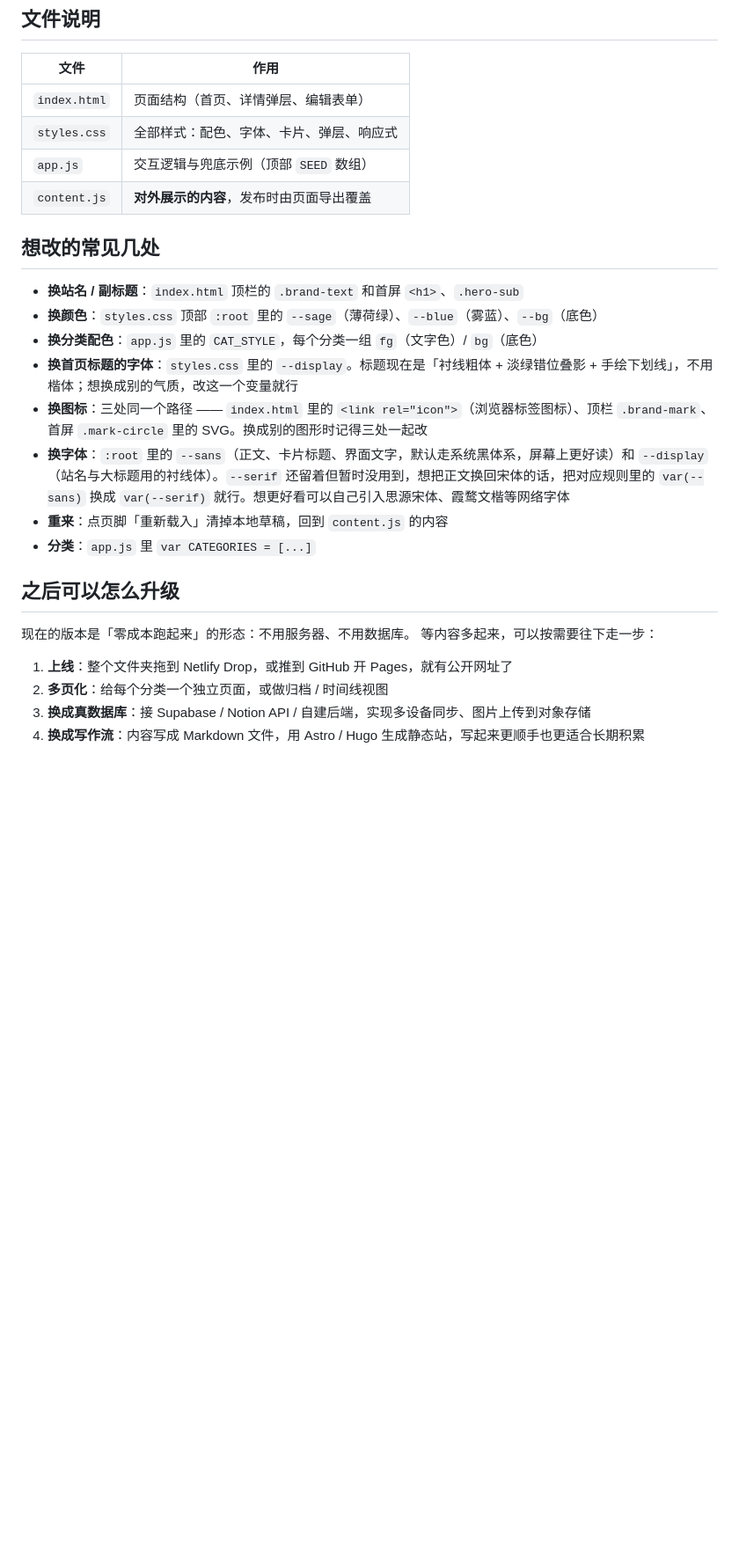
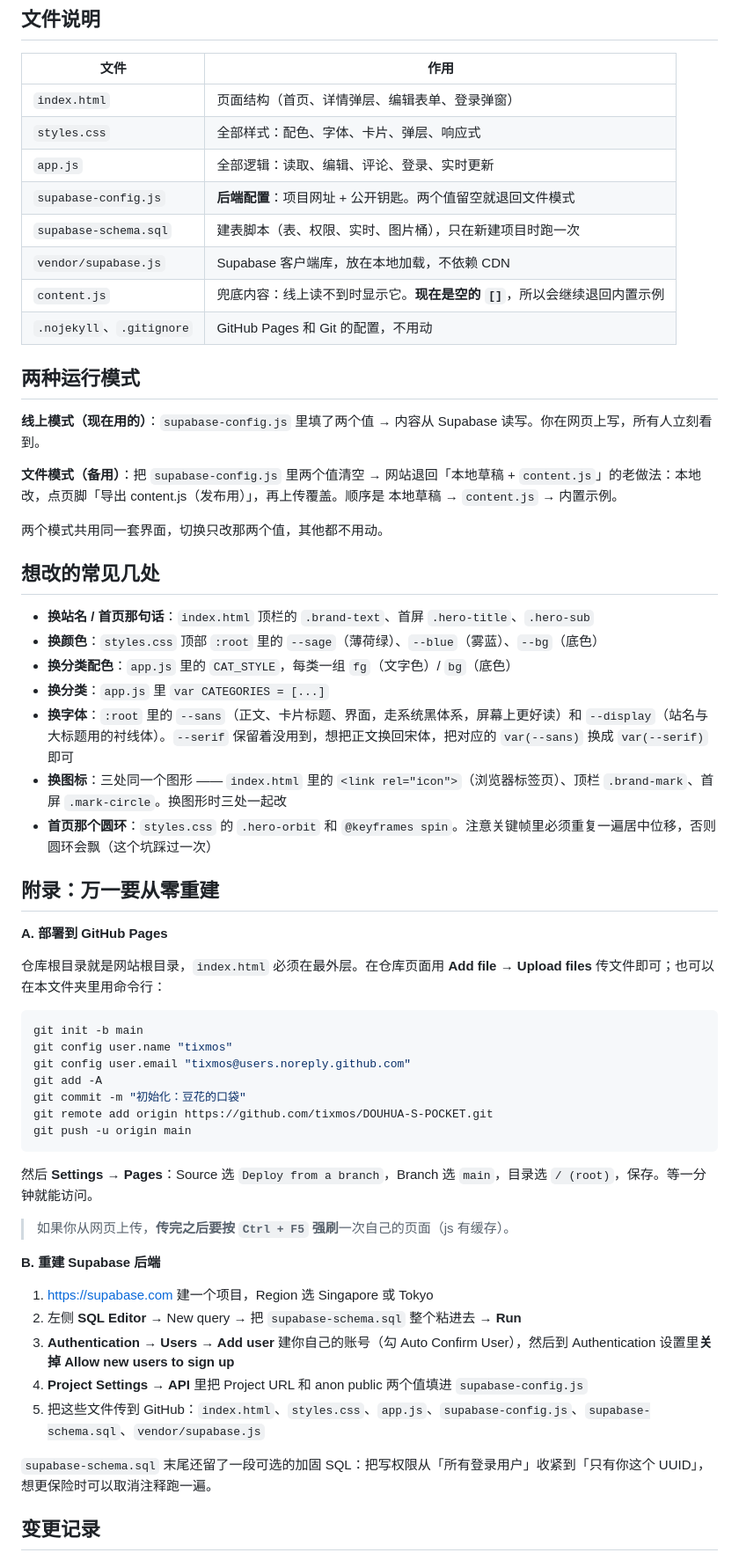
Before and after one commit to tixmos/DOUHUA-S-POCKET, a Markdown page: README.md, the part around one of its changes. Shown at 88% size. GitHub-like rendering; blank space fills up the shorter version.

````diff
--- a/README.md
+++ b/README.md
@@ -154,28 +51,62 @@ git push
 
 | 文件 | 作用 |
 | --- | --- |
-| `index.html` | 页面结构（首页、详情弹层、编辑表单） |
+| `index.html` | 页面结构（首页、详情弹层、编辑表单、登录弹窗） |
 | `styles.css` | 全部样式：配色、字体、卡片、弹层、响应式 |
-| `app.js` | 交互逻辑与兜底示例（顶部 `SEED` 数组） |
-| `content.js` | **对外展示的内容**，发布时由页面导出覆盖 |
+| `app.js` | 全部逻辑：读取、编辑、评论、登录、实时更新 |
+| `supabase-config.js` | **后端配置**：项目网址 + 公开钥匙。两个值留空就退回文件模式 |
+| `supabase-schema.sql` | 建表脚本（表、权限、实时、图片桶），只在新建项目时跑一次 |
+| `vendor/supabase.js` | Supabase 客户端库，放在本地加载，不依赖 CDN |
+| `content.js` | 兜底内容：线上读不到时显示它。**现在是空的 `[]`**，所以会继续退回内置示例 |
+| `.nojekyll`、`.gitignore` | GitHub Pages 和 Git 的配置，不用动 |
+
+## 两种运行模式
+
+**线上模式（现在用的）**：`supabase-config.js` 里填了两个值 → 内容从 Supabase 读写。你在网页上写，所有人立刻看到。
+
+**文件模式（备用）**：把 `supabase-config.js` 里两个值清空 → 网站退回「本地草稿 + `content.js`」的老做法：本地改，点页脚「导出 content.js（发布用）」，再上传覆盖。顺序是 本地草稿 → `content.js` → 内置示例。
+
+两个模式共用同一套界面，切换只改那两个值，其他都不用动。
 
 ## 想改的常见几处
 
-- **换站名 / 副标题**：`index.html` 顶栏的 `.brand-text` 和首屏 `<h1>`、`.hero-sub`
+- **换站名 / 首页那句话**：`index.html` 顶栏的 `.brand-text`、首屏 `.hero-title`、`.hero-sub`
 - **换颜色**：`styles.css` 顶部 `:root` 里的 `--sage`（薄荷绿）、`--blue`（雾蓝）、`--bg`（底色）
-- **换分类配色**：`app.js` 里的 `CAT_STYLE`，每个分类一组 `fg`（文字色）/ `bg`（底色）
-- **换首页标题的字体**：`styles.css` 里的 `--display`。标题现在是「衬线粗体 + 淡绿错位叠影 + 手绘下划线」，不用楷体；想换成别的气质，改这一个变量就行
-- **换图标**：三处同一个路径 —— `index.html` 里的 `<link rel="icon">`（浏览器标签图标）、顶栏 `.brand-mark`、首屏 `.mark-circle` 里的 SVG。换成别的图形时记得三处一起改
-- **换字体**：`:root` 里的 `--sans`（正文、卡片标题、界面文字，默认走系统黑体系，屏幕上更好读）和 `--display`（站名与大标题用的衬线体）。`--serif` 还留着但暂时没用到，想把正文换回宋体的话，把对应规则里的 `var(--sans)` 换成 `var(--serif)` 就行。想更好看可以自己引入思源宋体、霞鹜文楷等网络字体
-- **重来**：点页脚「重新载入」清掉本地草稿，回到 `content.js` 的内容
-- **分类**：`app.js` 里 `var CATEGORIES = [...]`
+- **换分类配色**：`app.js` 里的 `CAT_STYLE`，每类一组 `fg`（文字色）/ `bg`（底色）
+- **换分类**：`app.js` 里 `var CATEGORIES = [...]`
+- **换字体**：`:root` 里的 `--sans`（正文、卡片标题、界面，走系统黑体系，屏幕上更好读）和 `--display`（站名与大标题用的衬线体）。`--serif` 保留着没用到，想把正文换回宋体，把对应的 `var(--sans)` 换成 `var(--serif)` 即可
+- **换图标**：三处同一个图形 —— `index.html` 里的 `<link rel="icon">`（浏览器标签页）、顶栏 `.brand-mark`、首屏 `.mark-circle`。换图形时三处一起改
+- **首页那个圆环**：`styles.css` 的 `.hero-orbit` 和 `@keyframes spin`。注意关键帧里必须重复一遍居中位移，否则圆环会飘（这个坑踩过一次）
 
-## 之后可以怎么升级
+## 附录：万一要从零重建
 
-现在的版本是「零成本跑起来」的形态：不用服务器、不用数据库。
-等内容多起来，可以按需要往下走一步：
+**A. 部署到 GitHub Pages**
 
-1. **上线**：整个文件夹拖到 Netlify Drop，或推到 GitHub 开 Pages，就有公开网址了
-2. **多页化**：给每个分类一个独立页面，或做归档 / 时间线视图
-3. **换成真数据库**：接 Supabase / Notion API / 自建后端，实现多设备同步、图片上传到对象存储
-4. **换成写作流**：内容写成 Markdown 文件，用 Astro / Hugo 生成静态站，写起来更顺手也更适合长期积累
+仓库根目录就是网站根目录，`index.html` 必须在最外层。在仓库页面用 **Add file → Upload files** 传文件即可；也可以在本文件夹里用命令行：
+
+```powershell
+git init -b main
+git config user.name "tixmos"
+git config user.email "tixmos@users.noreply.github.com"
+git add -A
+git commit -m "初始化：豆花的口袋"
+git remote add origin https://github.com/tixmos/DOUHUA-S-POCKET.git
+git push -u origin main
+```
+
+然后 **Settings → Pages**：Source 选 `Deploy from a branch`，Branch 选 `main`，目录选 `/ (root)`，保存。等一分钟就能访问。
+
+> 如果你从网页上传，**传完之后要按 `Ctrl + F5` 强刷**一次自己的页面（js 有缓存）。
+
+**B. 重建 Supabase 后端**
+
+1. https://supabase.com 建一个项目，Region 选 Singapore 或 Tokyo
+2. 左侧 **SQL Editor** → New query → 把 `supabase-schema.sql` 整个粘进去 → **Run**
+3. **Authentication → Users → Add user** 建你自己的账号（勾 Auto Confirm User），然后到 Authentication 设置里**关掉 Allow new users to sign up**
+4. **Project Settings → API** 里把 Project URL 和 anon public 两个值填进 `supabase-config.js`
+5. 把这些文件传到 GitHub：`index.html`、`styles.css`、`app.js`、`supabase-config.js`、`supabase-schema.sql`、`vendor/supabase.js`
+
+`supabase-schema.sql` 末尾还留了一段可选的加固 SQL：把写权限从「所有登录用户」收紧到「只有你这个 UUID」，想更保险时可以取消注释跑一遍。
+
+## 变更记录
+
````
Also changed, not shown: other parts of README.md (+37 -134 lines).
